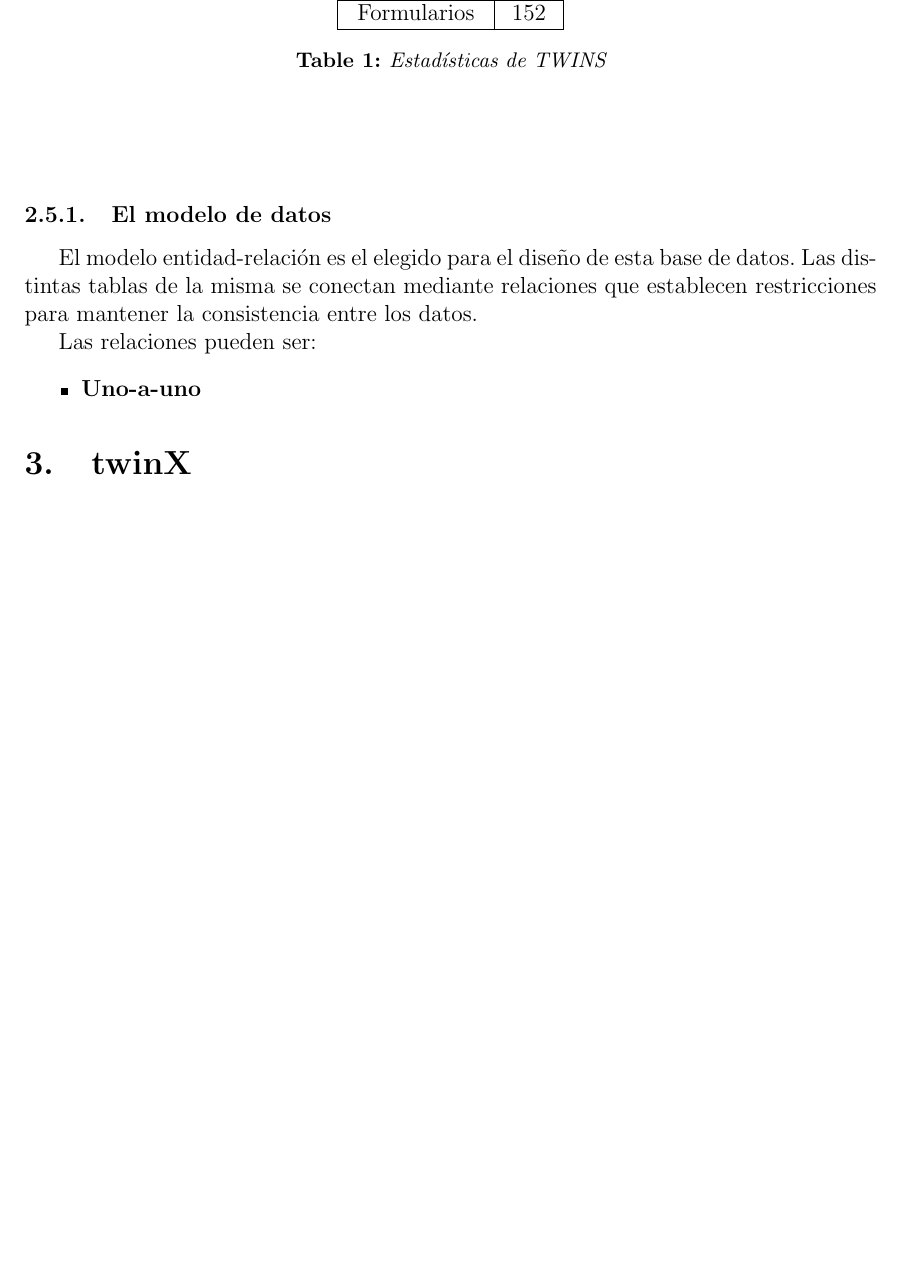
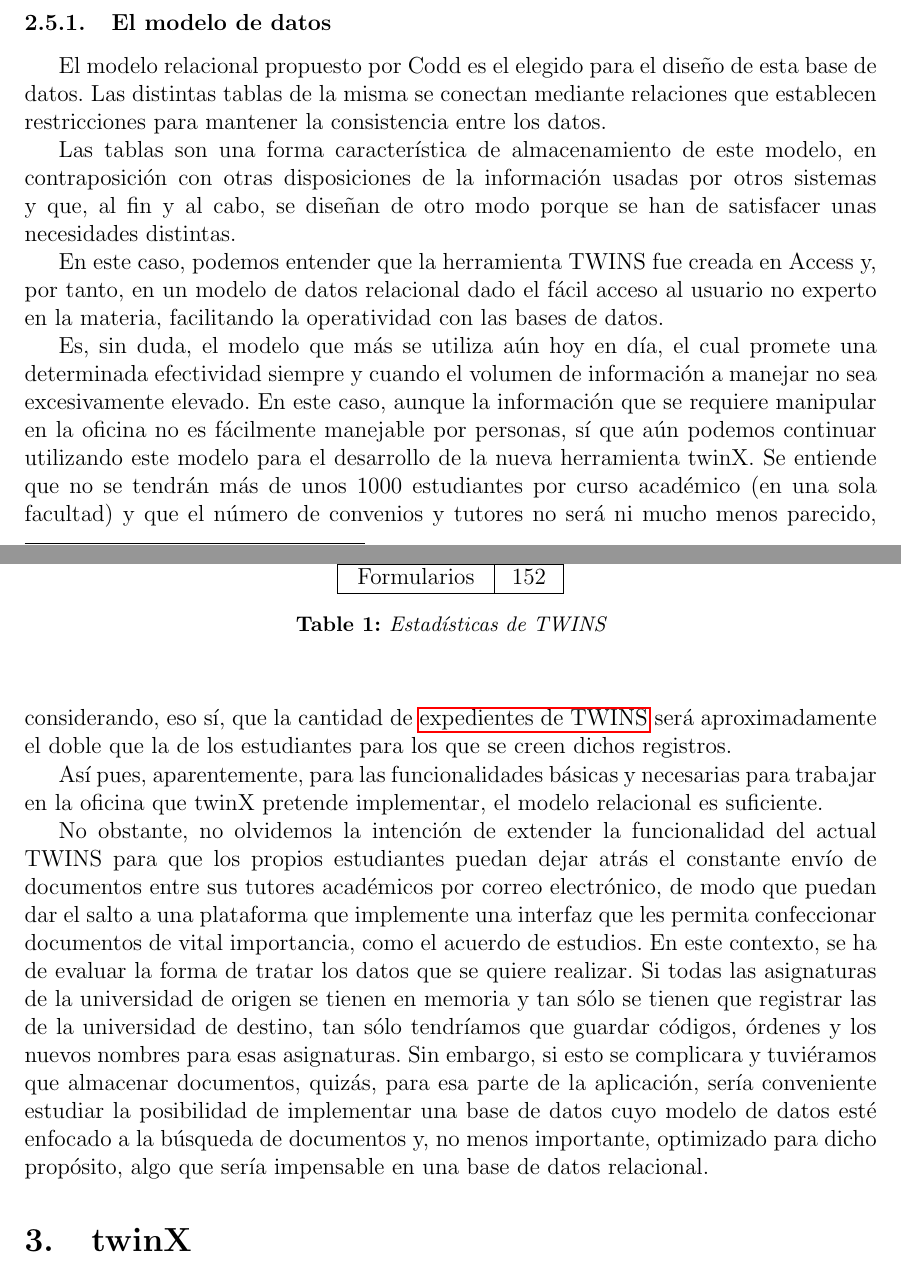
Before and after one commit to claudiolc/twinX, a LaTeX document (Memoria/memoria.tex, which reads Memoria/section2.tex): part of page 12 of 17 before the commit and two parts of pages 11 and 12 of 17 after it, the two joined at a grey line, cut so that both start at the same text, the shorter picture padded with empty space. Compiled offline with pdfLaTeX.

Commit message:
Avance modelo de datos

```diff
--- a/Memoria/section2.tex
+++ b/Memoria/section2.tex
@@ -83,9 +83,14 @@
 
 \subsubsection{El modelo de datos}
 
-El modelo entidad-relación es el elegido para el diseño de esta base de datos. Las distintas tablas de la misma se conectan mediante relaciones que establecen restricciones para mantener la consistencia entre los datos.
+El modelo relacional propuesto por Codd es el elegido para el diseño de esta base de datos. Las distintas tablas de la misma se conectan mediante relaciones que establecen restricciones para mantener la consistencia entre los datos.
 
-Las relaciones pueden ser:
-\begin{itemize}
-	\item \textbf{Uno-a-uno}
-\end{itemize}
+Las tablas son una forma característica de almacenamiento de este modelo, en contraposición con otras disposiciones de la información usadas por otros sistemas y que, al fin y al cabo, se diseñan de otro modo porque se han de satisfacer unas necesidades distintas.
+
+En este caso, podemos entender que la herramienta TWINS fue creada en Access y, por tanto, en un modelo de datos relacional dado el fácil acceso al usuario no experto en la materia, facilitando la operatividad con las bases de datos.
+
+Es, sin duda, el modelo que más se utiliza aún hoy en día, el cual promete una determinada efectividad siempre y cuando el volumen de información a manejar no sea excesivamente elevado. En este caso, aunque la información que se requiere manipular en la oficina no es fácilmente manejable por personas, sí que aún podemos continuar utilizando este modelo para el desarrollo de la nueva herramienta twinX. Se entiende que no se tendrán más de unos 1000 estudiantes por curso académico (en una sola facultad) y que el número de convenios y tutores no será ni mucho menos parecido, considerando, eso sí, que la cantidad de \glspl{ExpedienteTWINS} será aproximadamente el doble que la de los estudiantes para los que se creen dichos registros.
+
+Así pues, aparentemente, para las funcionalidades básicas y necesarias para trabajar en la oficina que twinX pretende implementar, el modelo relacional es suficiente.
+
+No obstante, no olvidemos la intención de extender la funcionalidad del actual TWINS para que los propios estudiantes puedan dejar atrás el constante envío de documentos entre sus tutores académicos por correo electrónico, de modo que puedan dar el salto a una plataforma que implemente una interfaz que les permita confeccionar documentos de vital importancia, como el acuerdo de estudios. En este contexto, se ha de evaluar la forma de tratar los datos que se quiere realizar. Si todas las asignaturas de la universidad de origen se tienen en memoria y tan sólo se tienen que registrar las de la universidad de destino, tan sólo tendríamos que guardar códigos, órdenes y los nuevos nombres para esas asignaturas. Sin embargo, si esto se complicara y tuviéramos que almacenar documentos, quizás, para esa parte de la aplicación, sería conveniente estudiar la posibilidad de implementar una base de datos cuyo modelo de datos esté enfocado a la búsqueda de documentos y, no menos importante, optimizado para dicho propósito, algo que sería impensable en una base de datos relacional.
```
Also changed, not shown: Memoria/glosario.tex (+14 -0 lines), Memoria/img/Capturas de TWINS/vistaConvenios.PNG (added), Memoria/memoria.gls, Memoria/memoria.pdf, 8 other files.
